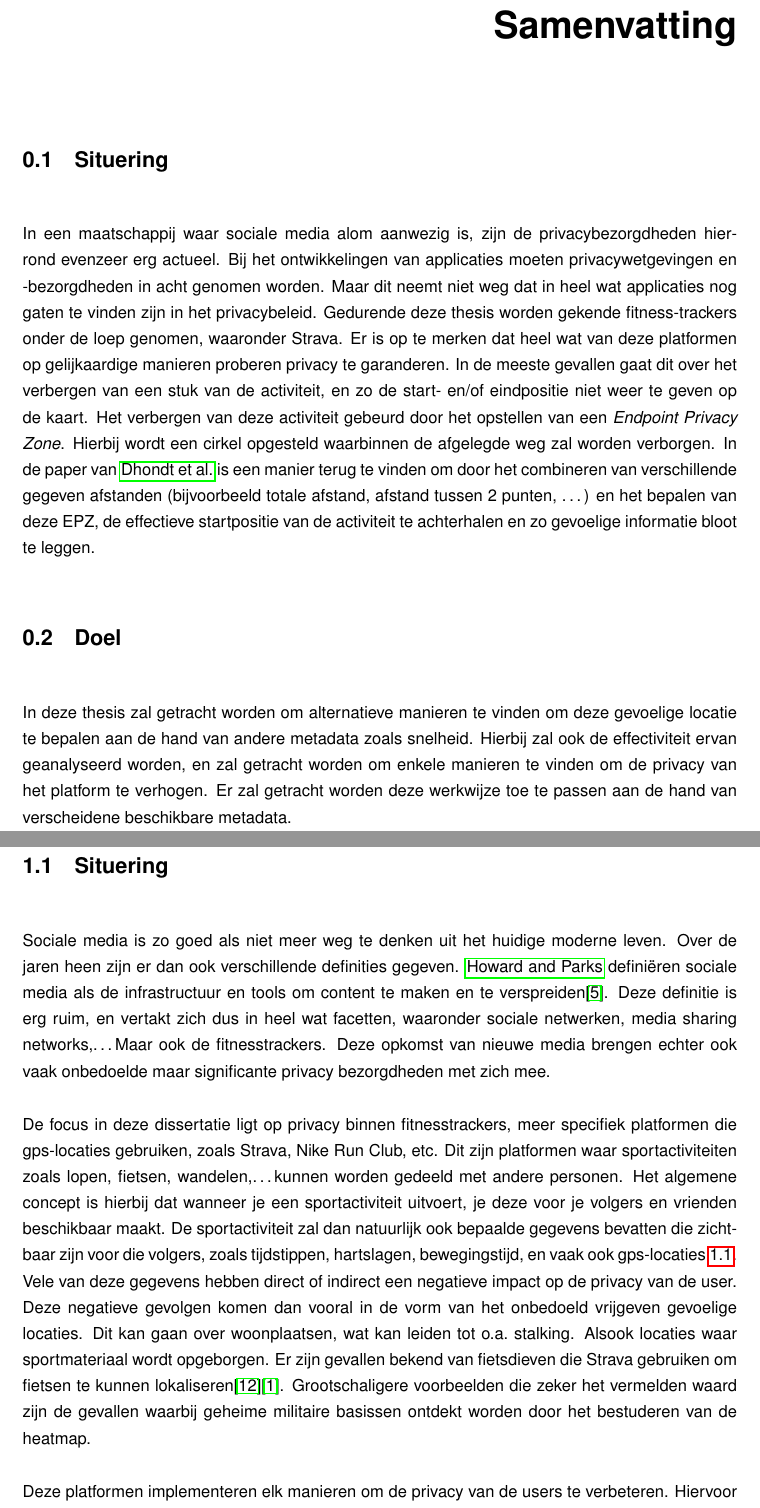
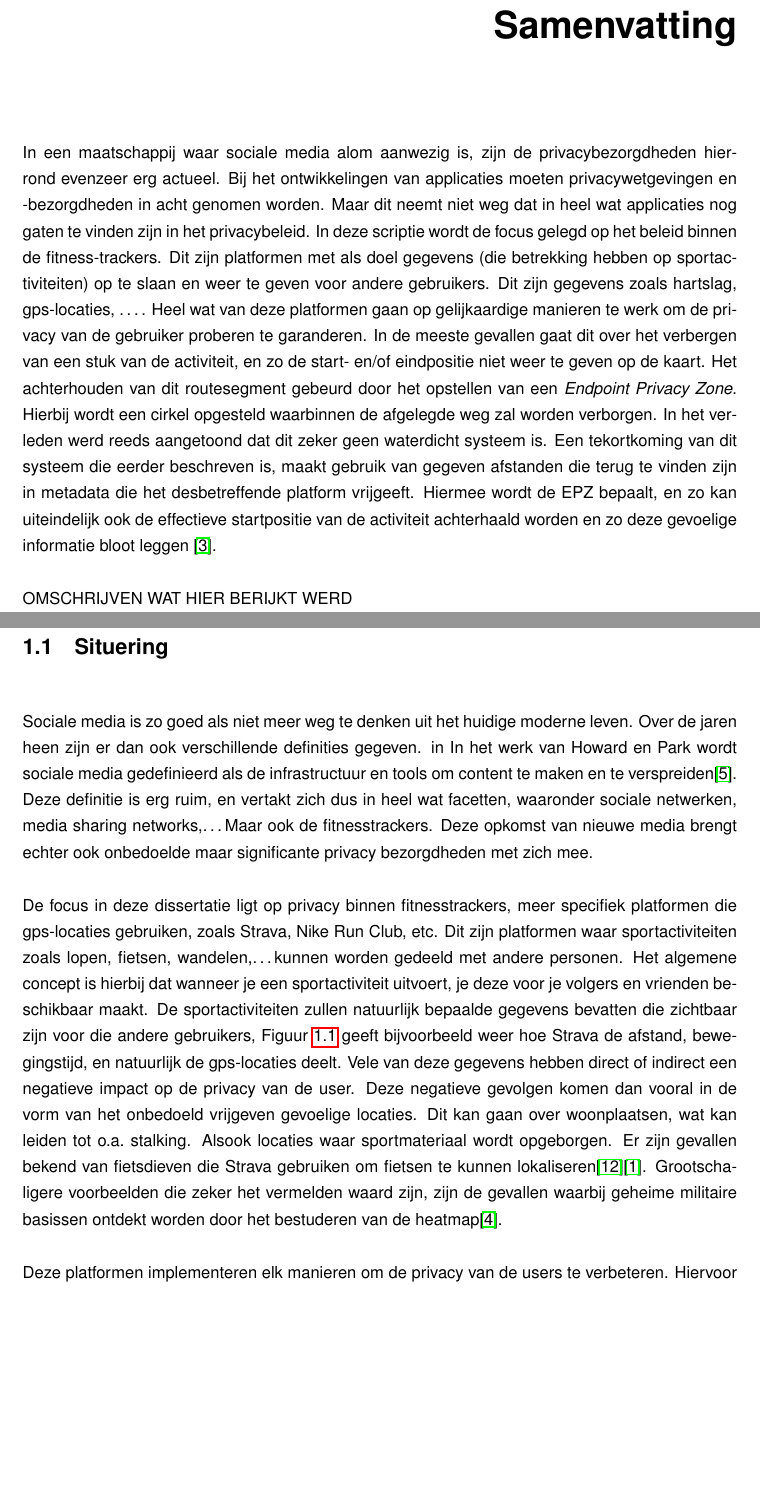
Before and after one commit to WoutDeleu/Thesis, a LaTeX thesis (thesis.tex, which reads hfdst1.tex, samenvatting.tex): two parts of pages 4 and 10 of 27, joined at a grey line, cut so that both start at the same text, the shorter picture padded with empty space. Compiled offline with pdfLaTeX.

Commit message:
Verbeteren fouten d1

```diff
--- a/hfdst1.tex
+++ b/hfdst1.tex
@@ -8,31 +8,32 @@
 
 \section{Situering}
 Sociale media is zo goed als niet meer weg te denken uit het huidige moderne
-leven. Over de jaren heen zijn er dan ook verschillende definities gegeven.
-\citeauthor{PhilipsAndParks} definiëren sociale media als de infrastructuur en
-tools om content te maken en te verspreiden\cite{PhilipsAndParks}. Deze
-definitie is erg ruim, en vertakt zich dus in heel wat facetten, waaronder
-sociale netwerken, media sharing networks,\ldots Maar ook de fitnesstrackers.
-Deze opkomst van nieuwe media brengen echter ook vaak onbedoelde maar
-significante privacy bezorgdheden met zich mee.
+leven. Over de jaren heen zijn er dan ook verschillende definities gegeven. in
+In het werk van Howard en Park wordt sociale media gedefinieerd als de
+infrastructuur en tools om content te maken en te
+verspreiden\cite{PhilipsAndParks}. Deze definitie is erg ruim, en vertakt zich
+dus in heel wat facetten, waaronder sociale netwerken, media sharing
+networks,\ldots Maar ook de fitnesstrackers. Deze opkomst van nieuwe media
+brengt echter ook onbedoelde maar significante privacy bezorgdheden met zich
+mee.
 
 De focus in deze dissertatie ligt op privacy binnen fitnesstrackers, meer
 specifiek platformen die gps-locaties gebruiken, zoals Strava, Nike Run Club,
 etc. Dit zijn platformen waar sportactiviteiten zoals lopen, fietsen,
 wandelen,\ldots kunnen worden gedeeld met andere personen. Het algemene concept
 is hierbij dat wanneer je een sportactiviteit uitvoert, je deze voor je volgers
-en vrienden beschikbaar maakt. De sportactiviteit zal dan natuurlijk ook
-bepaalde gegevens bevatten die zichtbaar zijn voor die volgers, zoals
-tijdstippen, hartslagen, bewegingstijd, en vaak ook
-gps-locaties~\ref{fig:activityExample}. Vele van deze gegevens hebben direct of
-indirect een negatieve impact op de privacy van de user. Deze negatieve
-gevolgen komen dan vooral in de vorm van het onbedoeld vrijgeven gevoelige
-locaties. Dit kan gaan over woonplaatsen, wat kan leiden tot o.a.\ stalking.
-Alsook locaties waar sportmateriaal wordt opgeborgen. Er zijn gevallen bekend
-van fietsdieven die Strava gebruiken om fietsen te kunnen
+en vrienden beschikbaar maakt. De sportactiviteiten zullen natuurlijk bepaalde
+gegevens bevatten die zichtbaar zijn voor die andere gebruikers,
+Figuur~\ref{fig:activityExample} geeft bijvoorbeeld weer hoe Strava de
+afstand, bewegingstijd, en natuurlijk de gps-locaties deelt. Vele van deze
+gegevens hebben direct of indirect een negatieve impact op de privacy van de
+user. Deze negatieve gevolgen komen dan vooral in de vorm van het onbedoeld
+vrijgeven gevoelige locaties. Dit kan gaan over woonplaatsen, wat kan leiden
+tot o.a.\ stalking. Alsook locaties waar sportmateriaal wordt opgeborgen. Er
+zijn gevallen bekend van fietsdieven die Strava gebruiken om fietsen te kunnen
 lokaliseren\cite{Sportapp72:online}\cite{Cyclistw89:online}. Grootschaligere
-voorbeelden die zeker het vermelden waard zijn de gevallen waarbij geheime
-militaire basissen ontdekt worden door het bestuderen van de heatmap.
+voorbeelden die zeker het vermelden waard zijn, zijn de gevallen waarbij geheime
+militaire basissen ontdekt worden door het bestuderen van de heatmap\cite{Fitnesst33:online}.
 \begin{figure}
     \centering
     \includegraphics[width=0.5\linewidth]{fig/VoorbeeldActiviteit_Cropped.png}
--- a/samenvatting.tex
+++ b/samenvatting.tex
@@ -1,28 +1,25 @@
 % De (korte) samenvatting, toegankelijk voor een breed publiek, wordt in het Nederlands geschreven en bevat {\bf maximum 3500 tekens}. Deze samenvatting moet ook verplicht opgeladen worden in KU Loket.
 
-\section{Situering}
 In een maatschappij waar sociale media alom aanwezig is, zijn de
 privacybezorgdheden hierrond evenzeer erg actueel. Bij het ontwikkelingen van
 applicaties moeten privacywetgevingen en -bezorgdheden in acht genomen worden.
 Maar dit neemt niet weg dat in heel wat applicaties nog gaten te vinden zijn in
-het privacybeleid. Gedurende deze thesis worden gekende fitness-trackers onder
-de loep genomen, waaronder Strava. Er is op te merken dat heel wat van deze
-platformen op gelijkaardige manieren proberen privacy te garanderen. In de
-meeste gevallen gaat dit over het verbergen van een stuk van de activiteit, en
-zo de start- en/of eindpositie niet weer te geven op de kaart. Het verbergen
-van deze activiteit gebeurd door het opstellen van een \textit{Endpoint Privacy
-    Zone}. Hierbij wordt een cirkel opgesteld waarbinnen de afgelegde weg zal
-worden verborgen. In de paper van
-\citeauthor{Dhondt_Pochat_Voulimeneas_Joosen_Volckaert_2022} is een manier
-terug te vinden om door het combineren van verschillende gegeven afstanden
-(bijvoorbeeld totale afstand, afstand tussen 2 punten, \ldots) en het bepalen
-van deze EPZ, de effectieve startpositie van de activiteit te achterhalen en zo
-gevoelige informatie bloot te leggen.
+het privacybeleid. In deze scriptie wordt de focus gelegd op het beleid binnen
+de fitness-trackers. Dit zijn platformen met als doel gegevens (die betrekking
+hebben op sportactiviteiten) op te slaan en weer te geven voor andere
+gebruikers. Dit zijn gegevens zoals hartslag, gps-locaties, \ldots. Heel wat
+van deze platformen gaan op gelijkaardige manieren te werk om de privacy van de
+gebruiker proberen te garanderen. In de meeste gevallen gaat dit over het
+verbergen van een stuk van de activiteit, en zo de start- en/of eindpositie
+niet weer te geven op de kaart. Het achterhouden van dit routesegment gebeurd
+door het opstellen van een \textit{Endpoint Privacy Zone}. Hierbij wordt een
+cirkel opgesteld waarbinnen de afgelegde weg zal worden verborgen. In het
+verleden werd reeds aangetoond dat dit zeker geen waterdicht systeem is. Een
+tekortkoming van dit systeem die eerder beschreven is, maakt gebruik van
+gegeven afstanden die terug te vinden zijn in metadata die het desbetreffende
+platform vrijgeeft. Hiermee wordt de EPZ bepaalt, en zo kan uiteindelijk ook de
+effectieve startpositie van de activiteit achterhaald worden en zo deze
+gevoelige informatie bloot leggen
+\cite{Dhondt_Pochat_Voulimeneas_Joosen_Volckaert_2022}.
 
-\section{Doel}
-In deze thesis zal getracht worden om alternatieve manieren te vinden om deze
-gevoelige locatie te bepalen aan de hand van andere metadata zoals snelheid.
-Hierbij zal ook de effectiviteit ervan geanalyseerd worden, en zal getracht
-worden om enkele manieren te vinden om de privacy van het platform te verhogen.
-Er zal getracht worden deze werkwijze toe te passen aan de hand van
-verscheidene beschikbare metadata.
+OMSCHRIJVEN WAT HIER BERIJKT WERD
--- a/thesis.tex
+++ b/thesis.tex
@@ -12,6 +12,7 @@
 
 \usepackage[a4paper,left=3.5cm, right=2.5cm, top=3.5cm, bottom=3.5cm]{geometry}
 
+\usepackage{booktabs}
 \usepackage[dutch]{babel}
 \usepackage{graphicx}     % om niet ascii karakters rechtstreeks te kunnen inputten
 \usepackage[utf8]{inputenc}            % commentarieer deze regel uit als je utf8 encoded files gebruikt in plaats van latin1
@@ -87,7 +89,7 @@
 
 \academicyear{2022 - 2023}
 
-\promotorA[Promotor]{Prof. dr. ing. Stijn Volckaert}
+\promotorA[Promotor]{Prof. dr. ir. Stijn Volckaert}
 \promotorB[Begeleiders]{Ing. Karel Dhondt, \\Ing. Alicia Andries \\Ing. Jonas Vinck}
 
 \begin{document}
```
Also changed, not shown: hfdst2.tex (+5 -1 lines), hfdst4.tex (+33 -2 lines), voorwoord.tex (+3 -1 lines), fig/Crooked Routes/Crooked GPS Route_Cart.png (renamed from fig/Graphs/Crooked GPS Route_Cart.png), fig/Graphs/FirstTestRuns/100_Differences_tov_theoretische_BefSmoothening.png (added), fig/Graphs/FirstTestRuns/95_Differences_tov_theoretische_BefSmoothening.png (added), fig/Pickle_FileFormat.png (deleted), thesis.bbl, thesis.pdf, thesis.tex (1 more changed lines), 9 other files.
